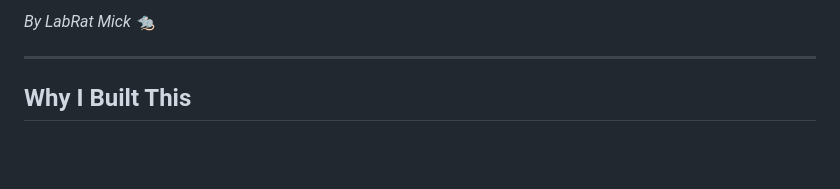
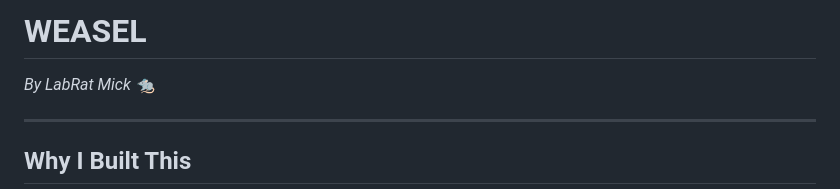
Before and after one commit to labrat-0/labrat-0.github.io, a Markdown page: blog/2025-06-08-WEASEL-My_WSL2-BOOST.md, the part around the change. GitHub-like rendering; blank space fills up the shorter version.

```diff
--- a/blog/2025-06-08-WEASEL-My_WSL2-BOOST.md
+++ b/blog/2025-06-08-WEASEL-My_WSL2-BOOST.md
@@ -1,4 +1,5 @@
 
+# WEASEL
 *By LabRat Mick 🐀*
 
 ---
```
